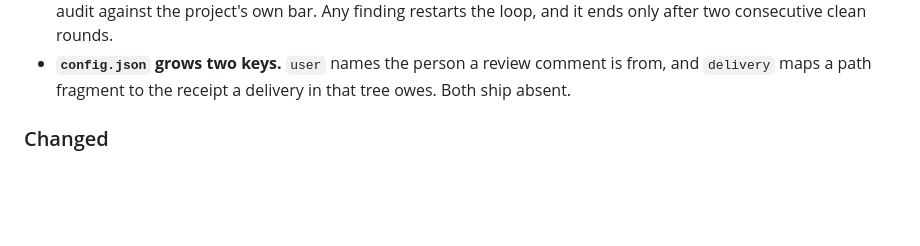
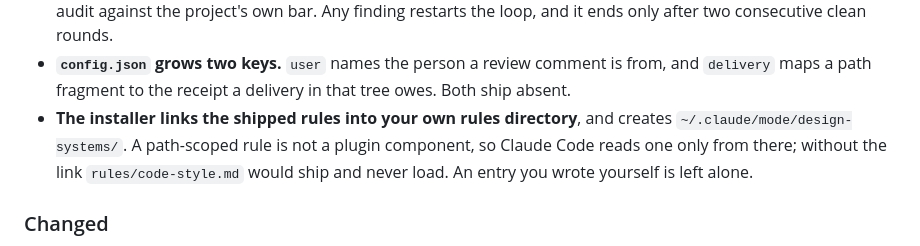
Before and after one commit to EthanITA/Mode, a Markdown page: CHANGELOG.md, the part around the change. Rendered like a GitHub page; blank space fills up the shorter version.

Commit message:
docs(changelog): the installer's rules link and design-systems dir

```diff
--- a/CHANGELOG.md
+++ b/CHANGELOG.md
@@ -29,6 +29,10 @@ it, and the catalogue is smaller and sharper than it was.
   only after two consecutive clean rounds.
 - **`config.json` grows two keys.** `user` names the person a review comment is from, and `delivery`
   maps a path fragment to the receipt a delivery in that tree owes. Both ship absent.
+- **The installer links the shipped rules into your own rules directory**, and creates
+  `~/.claude/mode/design-systems/`. A path-scoped rule is not a plugin component, so Claude Code
+  reads one only from there; without the link `rules/code-style.md` would ship and never load. An
+  entry you wrote yourself is left alone.
 
 ### Changed
 
```
